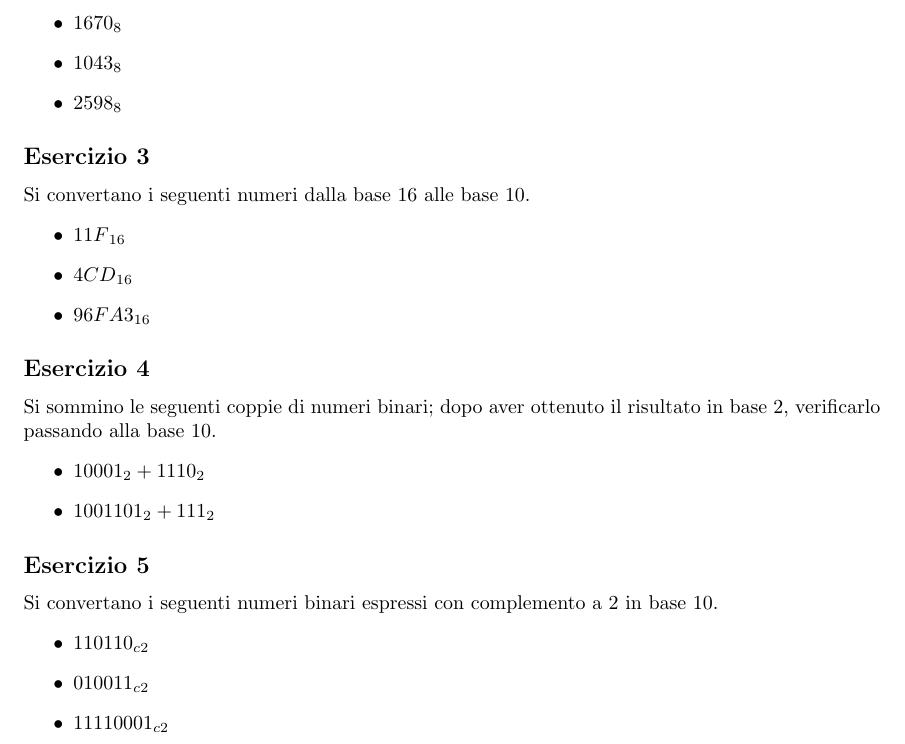
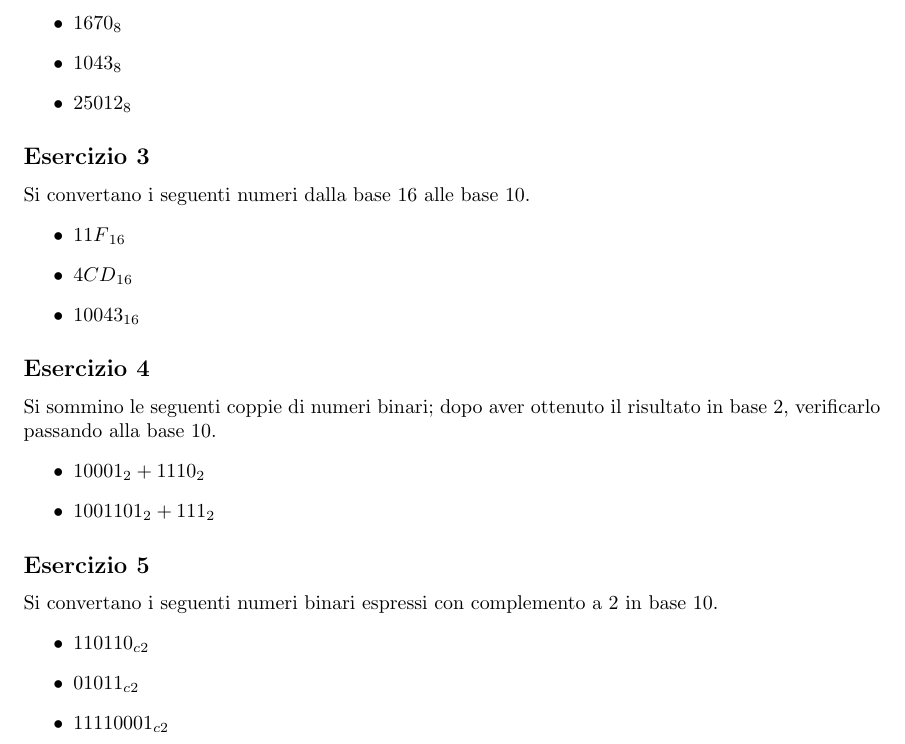
Before and after one commit to dravalico/Computer_Architecture_And_OS_Tutoring, a LaTeX problem sheet (tutoring_01/exercises/tutoring_01_exercises.tex): part of page 1 of 3, cut so that both start at the same text. Compiled offline with pdfLaTeX.

Commit message:
Add files via upload

```diff
--- a/tutoring_01/exercises/tutoring_01_exercises.tex
+++ b/tutoring_01/exercises/tutoring_01_exercises.tex
@@ -28,7 +28,7 @@ Si convertano i seguenti numeri dalla base 8 alla base 10.
 \begin{itemize}
 \item ${1670}_8$
 \item ${1043}_8$
-\item ${2598}_8$
+\item ${25012}_8$
 \end{itemize}
 
 \subsection*{Esercizio 3}
@@ -36,7 +36,7 @@ Si convertano i seguenti numeri dalla base 16 alle base 10.
 \begin{itemize}
 \item ${11F}_{16}$
 \item ${4CD}_{16}$
-\item ${96FA3}_{16}$
+\item ${10043}_{16}$
 \end{itemize}
 
 \subsection*{Esercizio 4}
@@ -50,7 +50,7 @@ Si sommino le seguenti coppie di numeri binari; dopo aver ottenuto il risultato
 Si convertano i seguenti numeri binari espressi con complemento a 2 in base 10.
 \begin{itemize}
 \item ${110110}_{c2}$
-\item ${010011}_{c2}$
+\item ${01011}_{c2}$
 \item ${11110001}_{c2}$
 \end{itemize}
 
```
Also changed, not shown: tutoring_01/exercises/tutoring_01_exercises.pdf.
